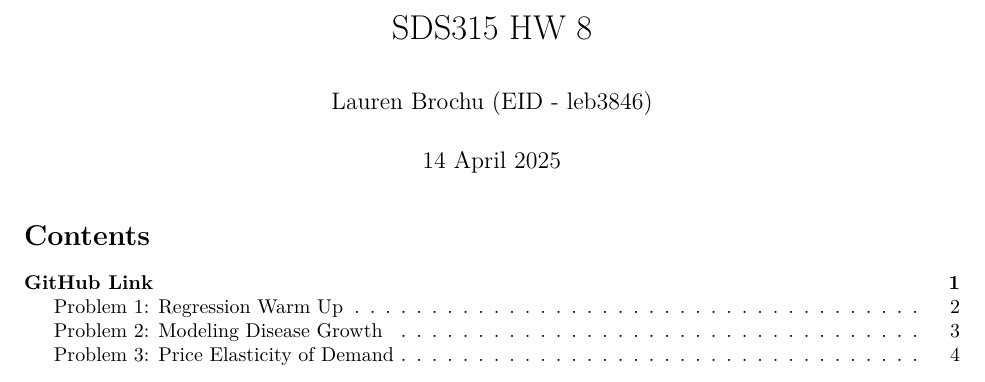
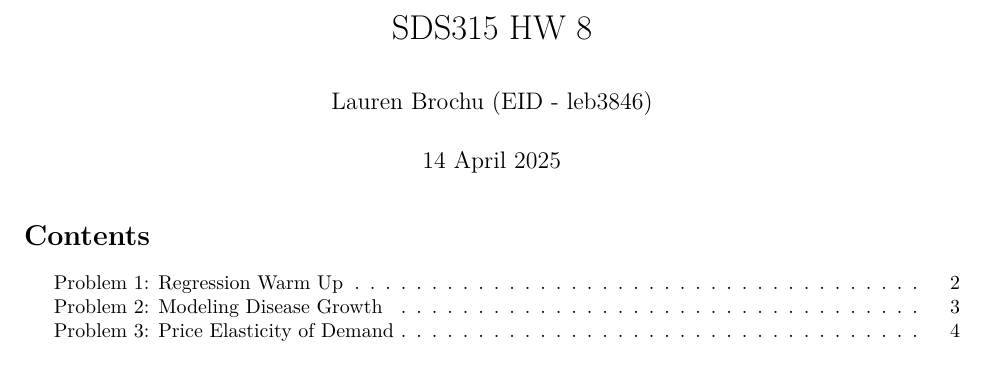
Before and after one commit to laurenbrochu/2025SDS315, an R Markdown document (SDSHW8.Rmd): part of page 1 of 4, cut so that both start at the same text. Rendered offline with R 4.5, knitr and Pandoc, then LaTeX, with nearby package versions; some code elsewhere in the file could not run offline.

Commit message:
Update SDSHW8.Rmd

````diff
--- a/SDSHW8.Rmd
+++ b/SDSHW8.Rmd
@@ -13,8 +13,6 @@ output:
 ```{r setup, include=FALSE}
 knitr::opts_chunk$set(fig.height=8, fig.width= 12, warning=FALSE, tidy=TRUE, tidy.opts=list(width.cutoff=60), message=FALSE)
 ```
-
-# [GitHub Link](https://github.com/laurenbrochu/2025SDS315/blob/main/SDSHW7.Rmd)
 
 \newpage
 
````
